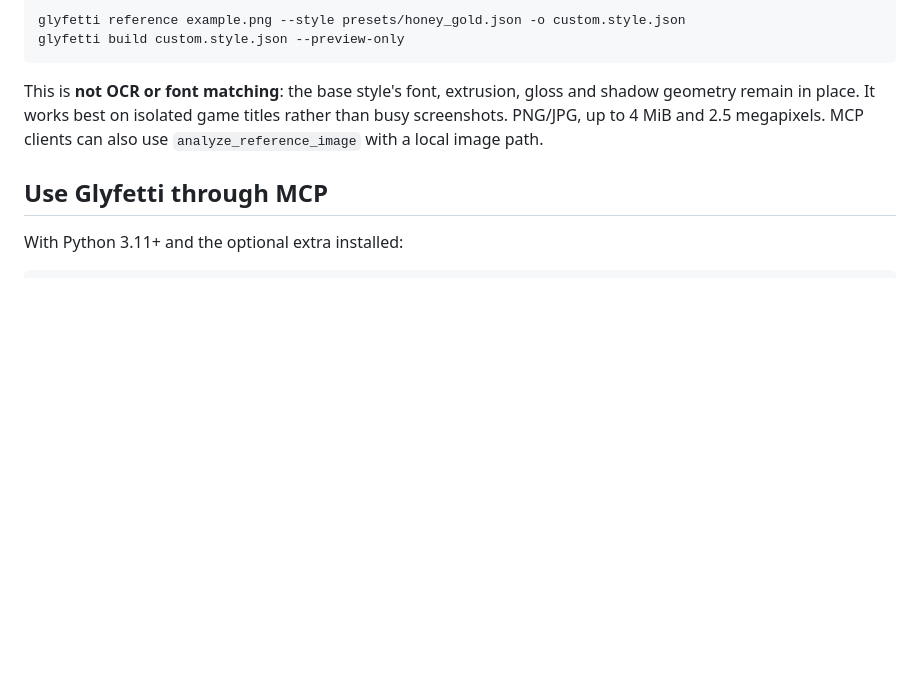
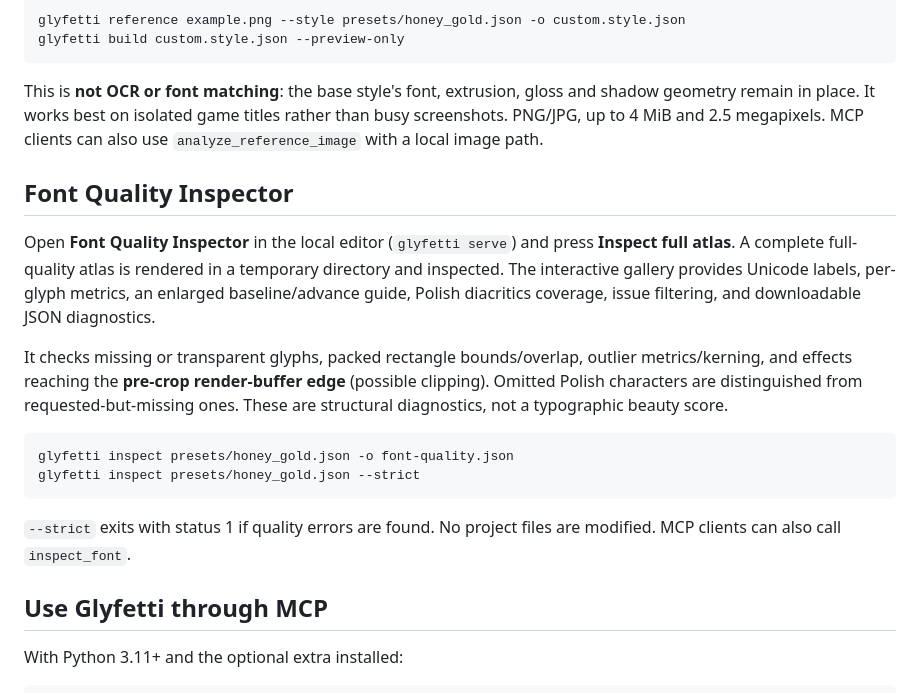
Before and after one commit to Gnacik/Glyfetti, a Markdown page: README.md, the part around the change. Drawn GitHub-style; blank space fills up the shorter version.

Commit message:
docs: add Font Quality Inspector usage and diagnostics scope

````diff
--- a/README.md
+++ b/README.md
@@ -210,6 +210,28 @@ game titles rather than busy screenshots. PNG/JPG, up to 4 MiB and
 2.5 megapixels. MCP clients can also use `analyze_reference_image`
 with a local image path.
 
+## Font Quality Inspector
+
+Open **Font Quality Inspector** in the local editor (`glyfetti serve`) and
+press **Inspect full atlas**. A complete full-quality atlas is rendered in a
+temporary directory and inspected. The interactive gallery provides Unicode
+labels, per-glyph metrics, an enlarged baseline/advance guide, Polish
+diacritics coverage, issue filtering, and downloadable JSON diagnostics.
+
+It checks missing or transparent glyphs, packed rectangle bounds/overlap,
+outlier metrics/kerning, and effects reaching the **pre-crop render-buffer
+edge** (possible clipping). Omitted Polish characters are distinguished
+from requested-but-missing ones. These are structural diagnostics, not a
+typographic beauty score.
+
+```bash
+glyfetti inspect presets/honey_gold.json -o font-quality.json
+glyfetti inspect presets/honey_gold.json --strict
+```
+
+`--strict` exits with status 1 if quality errors are found. No project
+files are modified. MCP clients can also call `inspect_font`.
+
 ## Use Glyfetti through MCP
 
 With Python 3.11+ and the optional extra installed:
````
